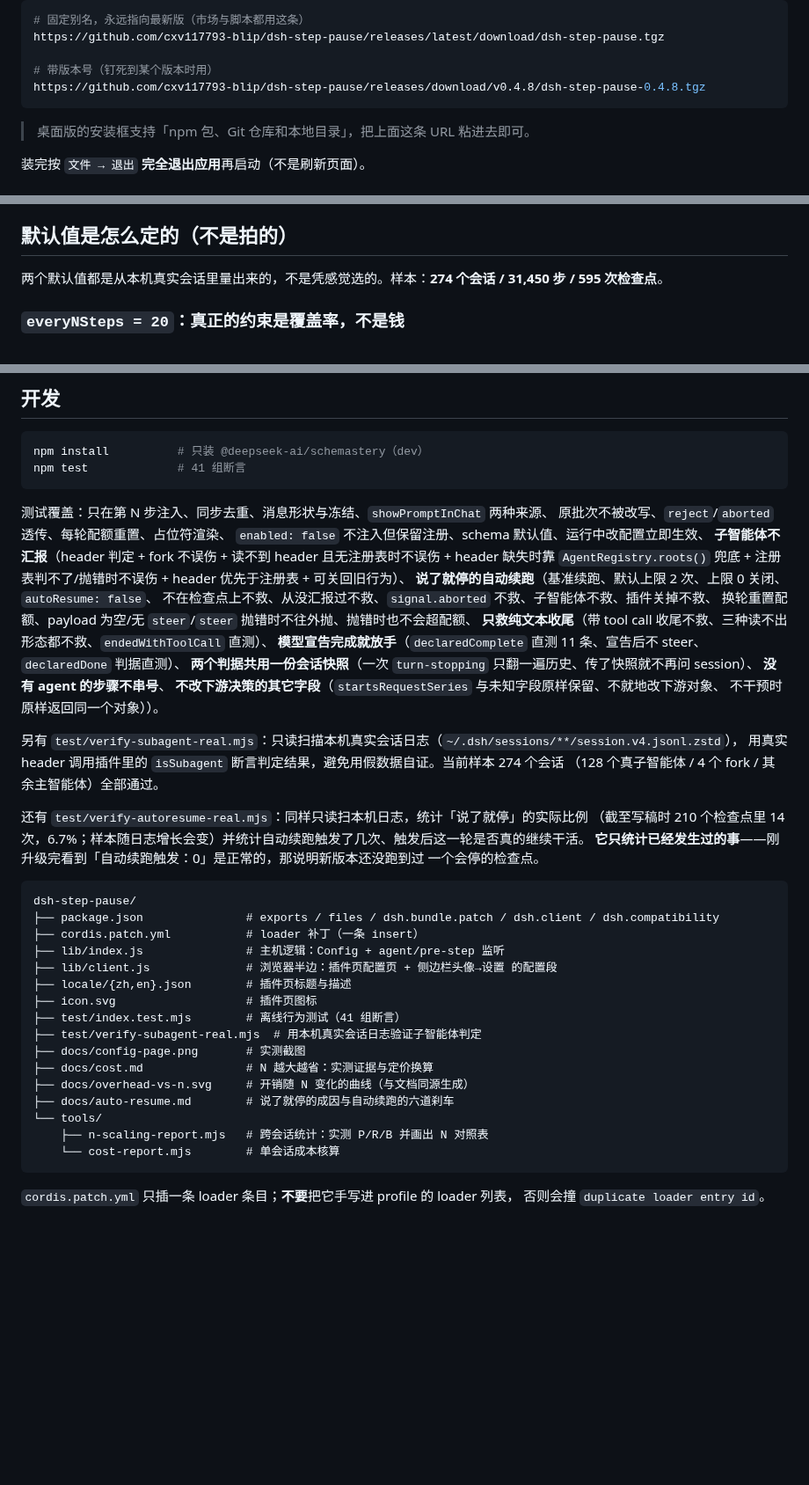
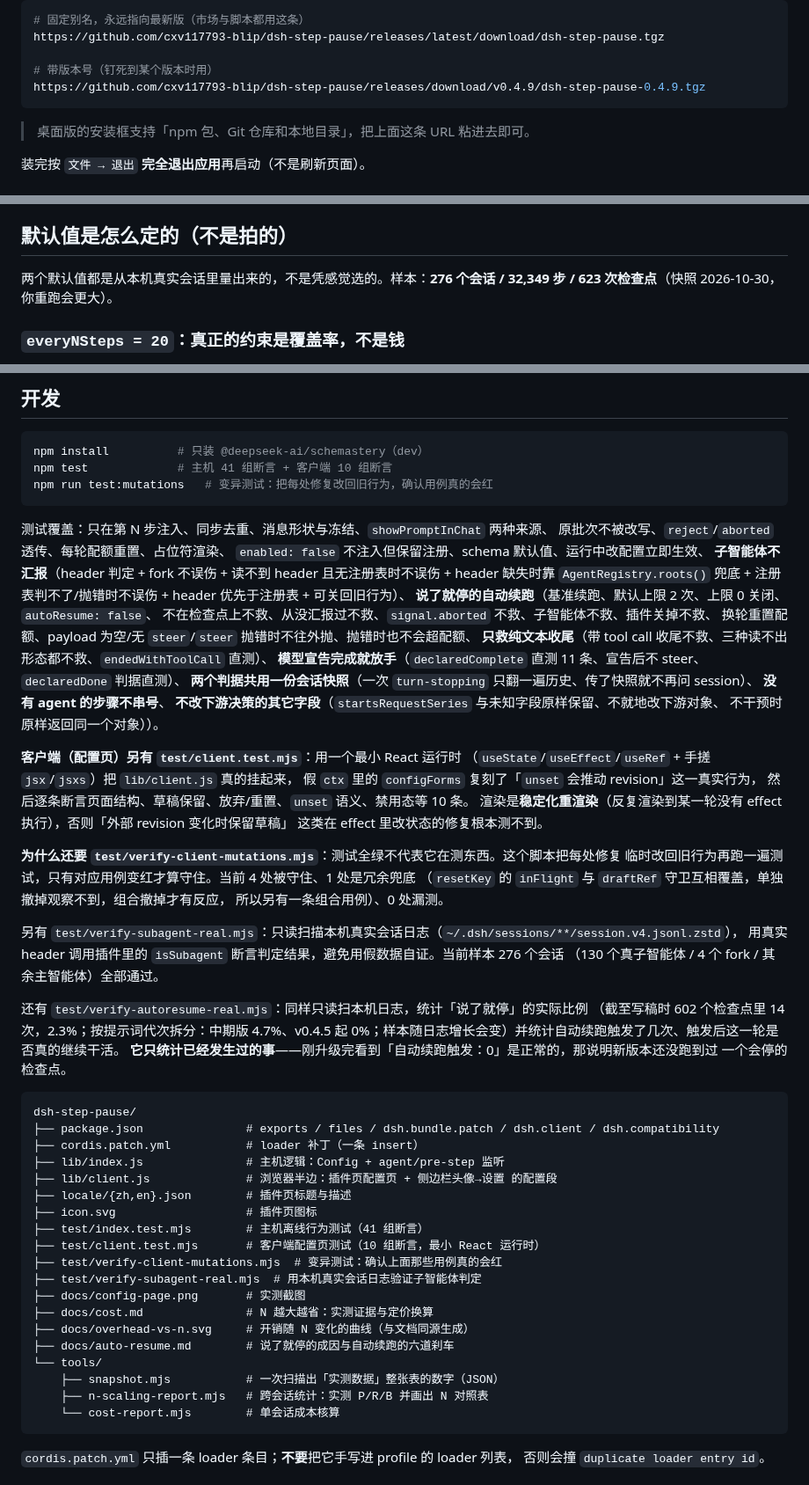
Before and after one commit to cxv117793-blip/dsh-step-pause, a Markdown page: README.md, 3 parts joined by grey strips. Shown at 88% size. Drawn GitHub-style; blank space fills up the shorter version.

````diff
--- a/README.md
+++ b/README.md
@@ -64,7 +64,7 @@ dsh plugin --profile <你的profile> add file:<这个仓库的绝对路径>
 https://github.com/cxv117793-blip/dsh-step-pause/releases/latest/download/dsh-step-pause.tgz
 
 # 带版本号（钉死到某个版本时用）
-https://github.com/cxv117793-blip/dsh-step-pause/releases/download/v0.4.8/dsh-step-pause-0.4.8.tgz
+https://github.com/cxv117793-blip/dsh-step-pause/releases/download/v0.4.9/dsh-step-pause-0.4.9.tgz
 ```
 
 > 桌面版的安装框支持「npm 包、Git 仓库和本地目录」，把上面这条 URL 粘进去即可。
@@ -252,7 +252,7 @@ node tools/n-scaling-report.mjs --n=10,20,40 --markdown
 
 ## 默认值是怎么定的（不是拍的）
 
-两个默认值都是从本机真实会话里量出来的，不是凭感觉选的。样本：**274 个会话 / 31,450 步 / 595 次检查点**。
+两个默认值都是从本机真实会话里量出来的，不是凭感觉选的。样本：**276 个会话 / 32,349 步 / 623 次检查点**（快照 2026-10-30，你重跑会更大）。
 
 ### `everyNSteps = 20`：真正的约束是覆盖率，不是钱
 
@@ -533,7 +537,8 @@ billion-context: import failed: client-modules: could not load "billion-context"
 
 ```bash
 npm install          # 只装 @deepseek-ai/schemastery（dev）
-npm test             # 41 组断言
+npm test             # 主机 41 组断言 + 客户端 10 组断言
+npm run test:mutations   # 变异测试：把每处修复改回旧行为，确认用例真的会红
 ```
 
 测试覆盖：只在第 N 步注入、同步去重、消息形状与冻结、`showPromptInChat` 两种来源、
@@ -552,12 +557,24 @@ header 缺失时靠 `AgentRegistry.roots()` 兜底 + 注册表判不了/抛错
 **不改下游决策的其它字段**（`startsRequestSeries` 与未知字段原样保留、不就地改下游对象、
 不干预时原样返回同一个对象））。
 
+**客户端（配置页）另有 `test/client.test.mjs`**：用一个最小 React 运行时
+（`useState`/`useEffect`/`useRef` + 手搓 `jsx`/`jsxs`）把 `lib/client.js` 真的挂起来，
+假 `ctx` 里的 `configForms` 复刻了「`unset` 会推动 revision」这一真实行为，
+然后逐条断言页面结构、草稿保留、放弃/重置、`unset` 语义、禁用态等 10 条。
+渲染是**稳定化重渲染**（反复渲染到某一轮没有 effect 执行），否则「外部 revision 变化时保留草稿」
+这类在 effect 里改状态的修复根本测不到。
+
+**为什么还要 `test/verify-client-mutations.mjs`**：测试全绿不代表它在测东西。这个脚本把每处修复
+临时改回旧行为再跑一遍测试，只有对应用例变红才算守住。当前 4 处被守住、1 处是冗余兜底
+（`resetKey` 的 `inFlight` 与 `draftRef` 守卫互相覆盖，单独撤掉观察不到，组合撤掉才有反应，
+所以另有一条组合用例）、0 处漏测。
+
 另有 `test/verify-subagent-real.mjs`：只读扫描本机真实会话日志（`~/.dsh/sessions/**/session.v4.jsonl.zstd`），
-用真实 header 调用插件里的 `isSubagent` 断言判定结果，避免用假数据自证。当前样本 274 个会话
-（128 个真子智能体 / 4 个 fork / 其余主智能体）全部通过。
+用真实 header 调用插件里的 `isSubagent` 断言判定结果，避免用假数据自证。当前样本 276 个会话
+（130 个真子智能体 / 4 个 fork / 其余主智能体）全部通过。
 
 还有 `test/verify-autoresume-real.mjs`：同样只读扫本机日志，统计「说了就停」的实际比例
-（截至写稿时 210 个检查点里 14 次，6.7%；样本随日志增长会变）并统计自动续跑触发了几次、触发后这一轮是否真的继续干活。
+（截至写稿时 602 个检查点里 14 次，2.3%；按提示词代次拆分：中期版 4.7%、v0.4.5 起 0%；样本随日志增长会变）并统计自动续跑触发了几次、触发后这一轮是否真的继续干活。
 **它只统计已经发生过的事**——刚升级完看到「自动续跑触发：0」是正常的，那说明新版本还没跑到过
 一个会停的检查点。
 
@@ -569,13 +586,16 @@ dsh-step-pause/
 ├── lib/client.js              # 浏览器半边：插件页配置页 + 侧边栏头像→设置 的配置段
 ├── locale/{zh,en}.json        # 插件页标题与描述
 ├── icon.svg                   # 插件页图标
-├── test/index.test.mjs        # 离线行为测试（41 组断言）
+├── test/index.test.mjs        # 主机离线行为测试（41 组断言）
+├── test/client.test.mjs       # 客户端配置页测试（10 组断言，最小 React 运行时）
+├── test/verify-client-mutations.mjs  # 变异测试：确认上面那些用例真的会红
 ├── test/verify-subagent-real.mjs  # 用本机真实会话日志验证子智能体判定
 ├── docs/config-page.png       # 实测截图
 ├── docs/cost.md               # N 越大越省：实测证据与定价换算
 ├── docs/overhead-vs-n.svg     # 开销随 N 变化的曲线（与文档同源生成）
 ├── docs/auto-resume.md        # 说了就停的成因与自动续跑的六道刹车
 └── tools/
+    ├── snapshot.mjs           # 一次扫描出「实测数据」整张表的数字（JSON）
     ├── n-scaling-report.mjs   # 跨会话统计：实测 P/R/B 并画出 N 对照表
     └── cost-report.mjs        # 单会话成本核算
 ```
````
Also changed, not shown: other parts of README.md (+37 -33 lines), docs/auto-resume.md (+51 -13 lines), docs/cost.md (+31 -31 lines), docs/measurements.png, 11 other files.
